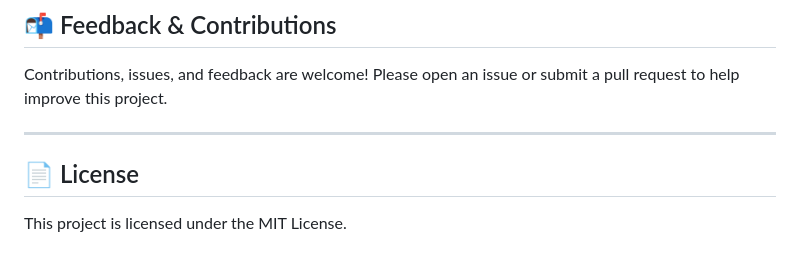
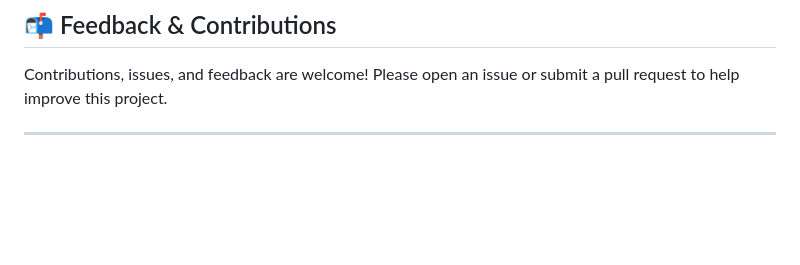
Before and after one commit to aryan999444/MultiClass-Sentiment-Analyzer-MLOps, a Markdown page: README.md, the part around the change. Rendered like a GitHub page; blank space fills up the shorter version.

Commit message:
Remove license section from README
Removed license section from README

```diff
--- a/README.md
+++ b/README.md
@@ -86,7 +86,3 @@ This repository contains a robust, production-ready **Multi-Class Product Sentim
 Contributions, issues, and feedback are welcome! Please open an issue or submit a pull request to help improve this project.
 
 ---
-
-## 📄 License
-
-This project is licensed under the MIT License.
```
